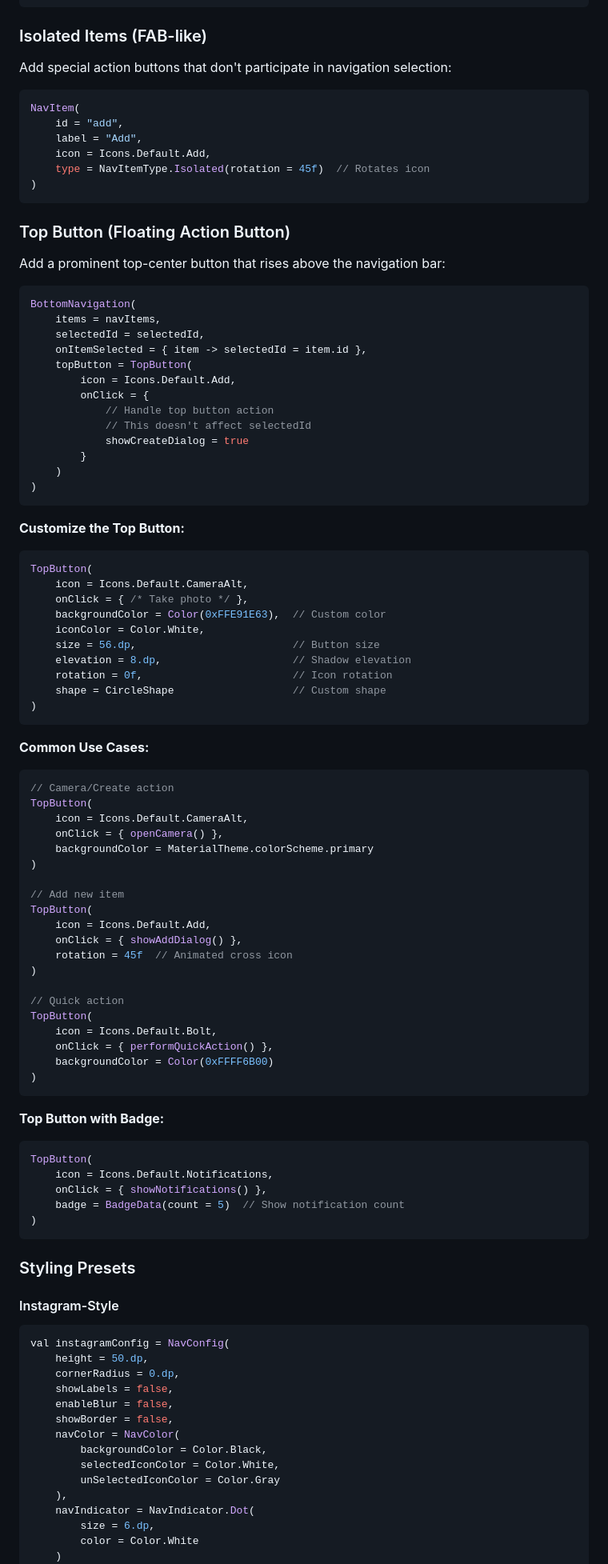
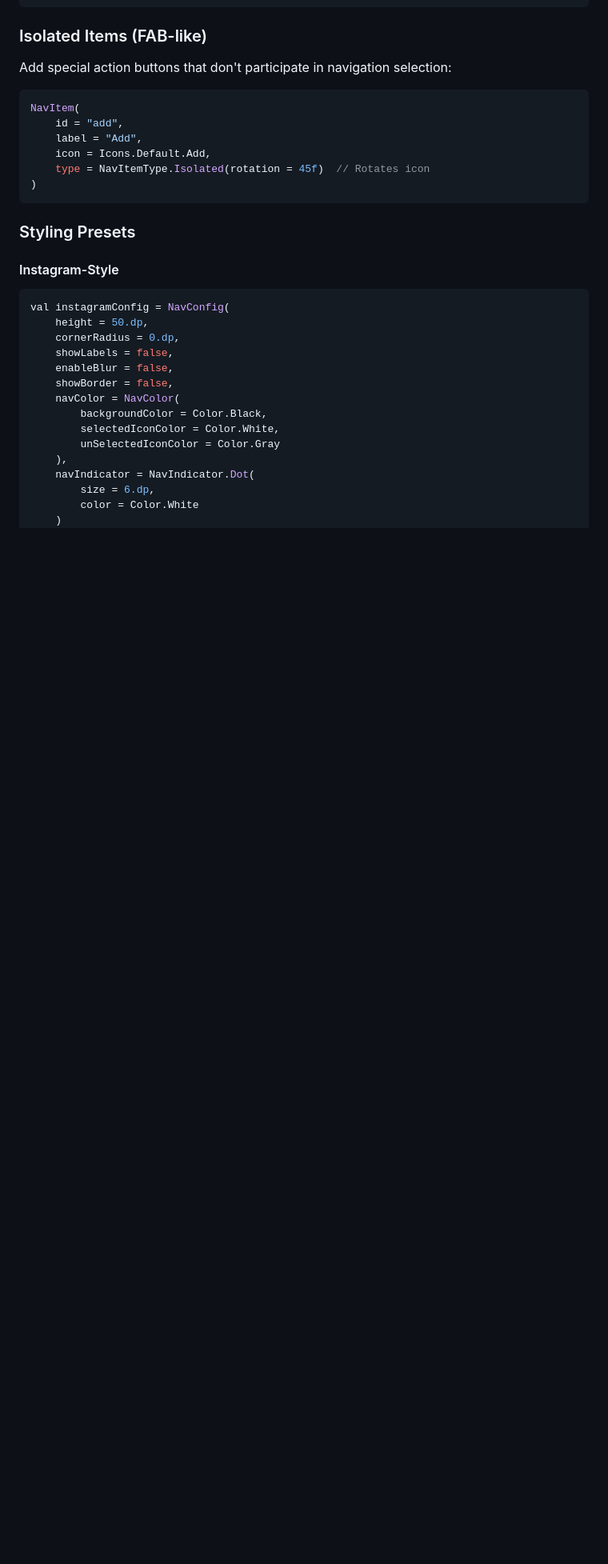
Before and after one commit to Alims-Repo/FlowTab-CMP, a Markdown page: README.md, the part around the change. Shown at 80% size. GitHub-like rendering; blank space fills up the shorter version.

Commit message:
improved README.md

````diff
--- a/README.md
+++ b/README.md
@@ -477,76 +477,6 @@ NavItem(
 )
 ```
 
-### Top Button (Floating Action Button)
-
-Add a prominent top-center button that rises above the navigation bar:
-
-```kotlin
-BottomNavigation(
-    items = navItems,
-    selectedId = selectedId,
-    onItemSelected = { item -> selectedId = item.id },
-    topButton = TopButton(
-        icon = Icons.Default.Add,
-        onClick = {
-            // Handle top button action
-            // This doesn't affect selectedId
-            showCreateDialog = true
-        }
-    )
-)
-```
-
-**Customize the Top Button:**
-
-```kotlin
-TopButton(
-    icon = Icons.Default.CameraAlt,
-    onClick = { /* Take photo */ },
-    backgroundColor = Color(0xFFE91E63),  // Custom color
-    iconColor = Color.White,
-    size = 56.dp,                         // Button size
-    elevation = 8.dp,                     // Shadow elevation
-    rotation = 0f,                        // Icon rotation
-    shape = CircleShape                   // Custom shape
-)
-```
-
-**Common Use Cases:**
-
-```kotlin
-// Camera/Create action
-TopButton(
-    icon = Icons.Default.CameraAlt,
-    onClick = { openCamera() },
-    backgroundColor = MaterialTheme.colorScheme.primary
-)
-
-// Add new item
-TopButton(
-    icon = Icons.Default.Add,
-    onClick = { showAddDialog() },
-    rotation = 45f  // Animated cross icon
-)
-
-// Quick action
-TopButton(
-    icon = Icons.Default.Bolt,
-    onClick = { performQuickAction() },
-    backgroundColor = Color(0xFFFF6B00)
-)
-```
-
-**Top Button with Badge:**
-
-```kotlin
-TopButton(
-    icon = Icons.Default.Notifications,
-    onClick = { showNotifications() },
-    badge = BadgeData(count = 5)  // Show notification count
-)
-```
-
 ### Styling Presets
 
 #### Instagram-Style
````
